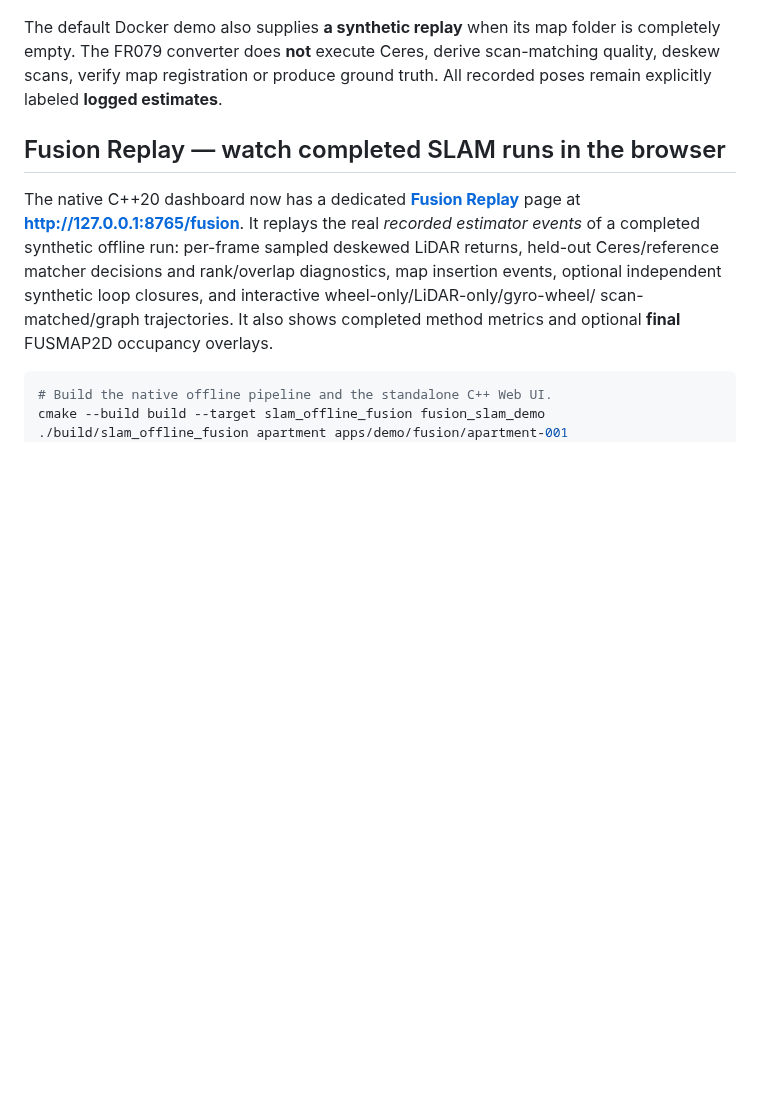
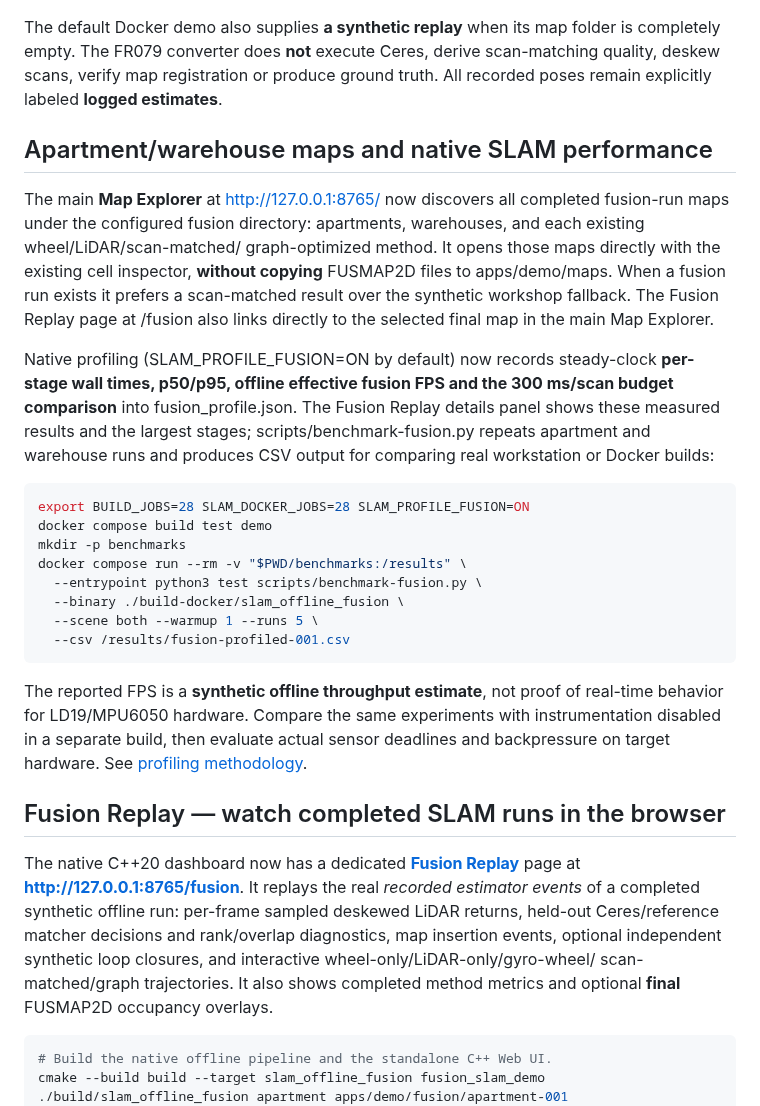
Before and after one commit to civcode/2d-fusion-slam, a Markdown page: README.md, the part around the change. GitHub-like rendering; blank space fills up the shorter version.

Commit message:
docs(readme): surface real fusion maps in Map Explorer and provide measured FPS benchmark Docker commands

```diff
--- a/README.md
+++ b/README.md
@@ -95,6 +95,42 @@ folder is completely empty. The FR079 converter does **not** execute Ceres,
 derive scan-matching quality, deskew scans, verify map registration or
 produce ground truth. All recorded poses remain explicitly labeled
 **logged estimates**.
+
+## Apartment/warehouse maps and native SLAM performance
+
+The main **Map Explorer** at http://127.0.0.1:8765/ now discovers
+all completed fusion-run maps under the configured fusion directory:
+apartments, warehouses, and each existing wheel/LiDAR/scan-matched/
+graph-optimized method. It opens those maps directly with the existing
+cell inspector, **without copying** FUSMAP2D files to apps/demo/maps.
+When a fusion run exists it prefers a scan-matched result over the
+synthetic workshop fallback. The Fusion Replay page at /fusion also
+links directly to the selected final map in the main Map Explorer.
+
+Native profiling (SLAM_PROFILE_FUSION=ON by default) now records
+steady-clock **per-stage wall times, p50/p95, offline effective fusion
+FPS and the 300 ms/scan budget comparison** into fusion_profile.json.
+The Fusion Replay details panel shows these measured results and the
+largest stages; scripts/benchmark-fusion.py repeats apartment and
+warehouse runs and produces CSV output for comparing real workstation
+or Docker builds:
+
+~~~sh
+export BUILD_JOBS=28 SLAM_DOCKER_JOBS=28 SLAM_PROFILE_FUSION=ON
+docker compose build test demo
+mkdir -p benchmarks
+docker compose run --rm -v "$PWD/benchmarks:/results" \
+  --entrypoint python3 test scripts/benchmark-fusion.py \
+  --binary ./build-docker/slam_offline_fusion \
+  --scene both --warmup 1 --runs 5 \
+  --csv /results/fusion-profiled-001.csv
+~~~
+
+The reported FPS is a **synthetic offline throughput estimate**, not
+proof of real-time behavior for LD19/MPU6050 hardware. Compare the
+same experiments with instrumentation disabled in a separate build,
+then evaluate actual sensor deadlines and backpressure on target
+hardware. See [profiling methodology](docs/fusion-profiling.md).
 
 ## Fusion Replay — watch completed SLAM runs in the browser
 
```
